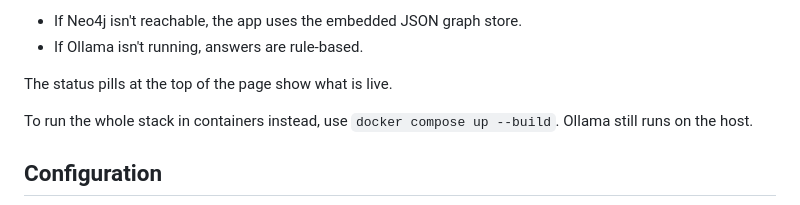
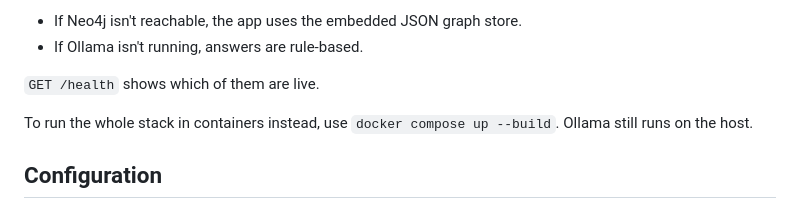
Before and after one commit to Jag2007/kg, a Markdown page: README.md, the part around the change. Rendered like a GitHub page.

Commit message:
readme: health endpoint instead of status pills

```diff
--- a/README.md
+++ b/README.md
@@ -80,7 +80,7 @@ Neo4j and Ollama are both optional:
 - If Neo4j isn't reachable, the app uses the embedded JSON graph store.
 - If Ollama isn't running, answers are rule-based.
 
-The status pills at the top of the page show what is live.
+`GET /health` shows which of them are live.
 
 To run the whole stack in containers instead, use `docker compose up --build`. Ollama still runs
 on the host.
```
